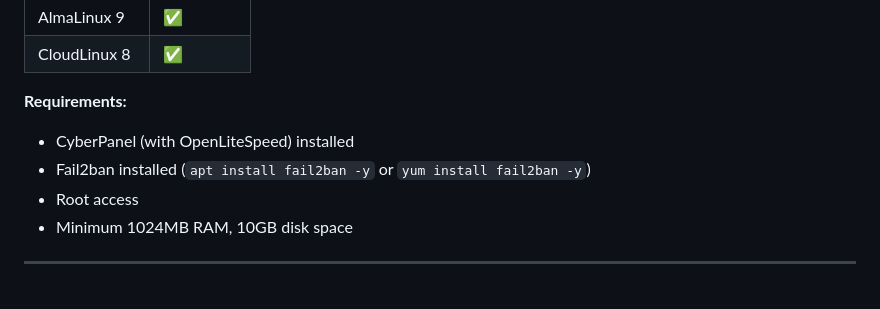
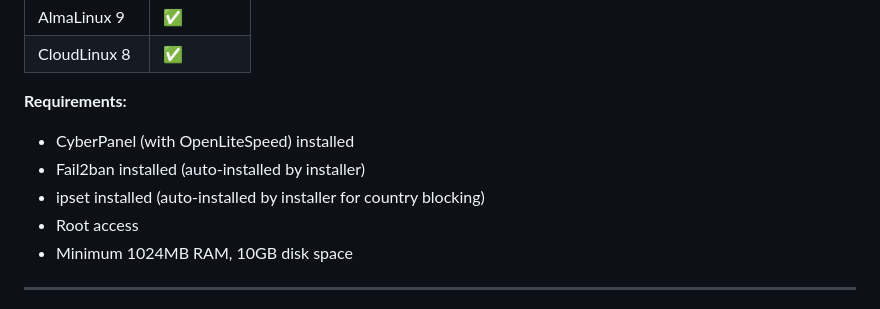
Before and after one commit to mehdiakram/cyberpanel-security-suite, a Markdown page: README.md, the part around one of its changes. GitHub-like rendering.

```diff
--- a/README.md
+++ b/README.md
@@ -34,7 +36,8 @@ A modular, secure, production-ready CyberPanel plugin for managing **Fail2ban**
 
 **Requirements:**
 - CyberPanel (with OpenLiteSpeed) installed
-- Fail2ban installed (`apt install fail2ban -y` or `yum install fail2ban -y`)
+- Fail2ban installed (auto-installed by installer)
+- ipset installed (auto-installed by installer for country blocking)
 - Root access
 - Minimum 1024MB RAM, 10GB disk space
 
```
Also changed, not shown: other parts of README.md (+11 -7 lines).
